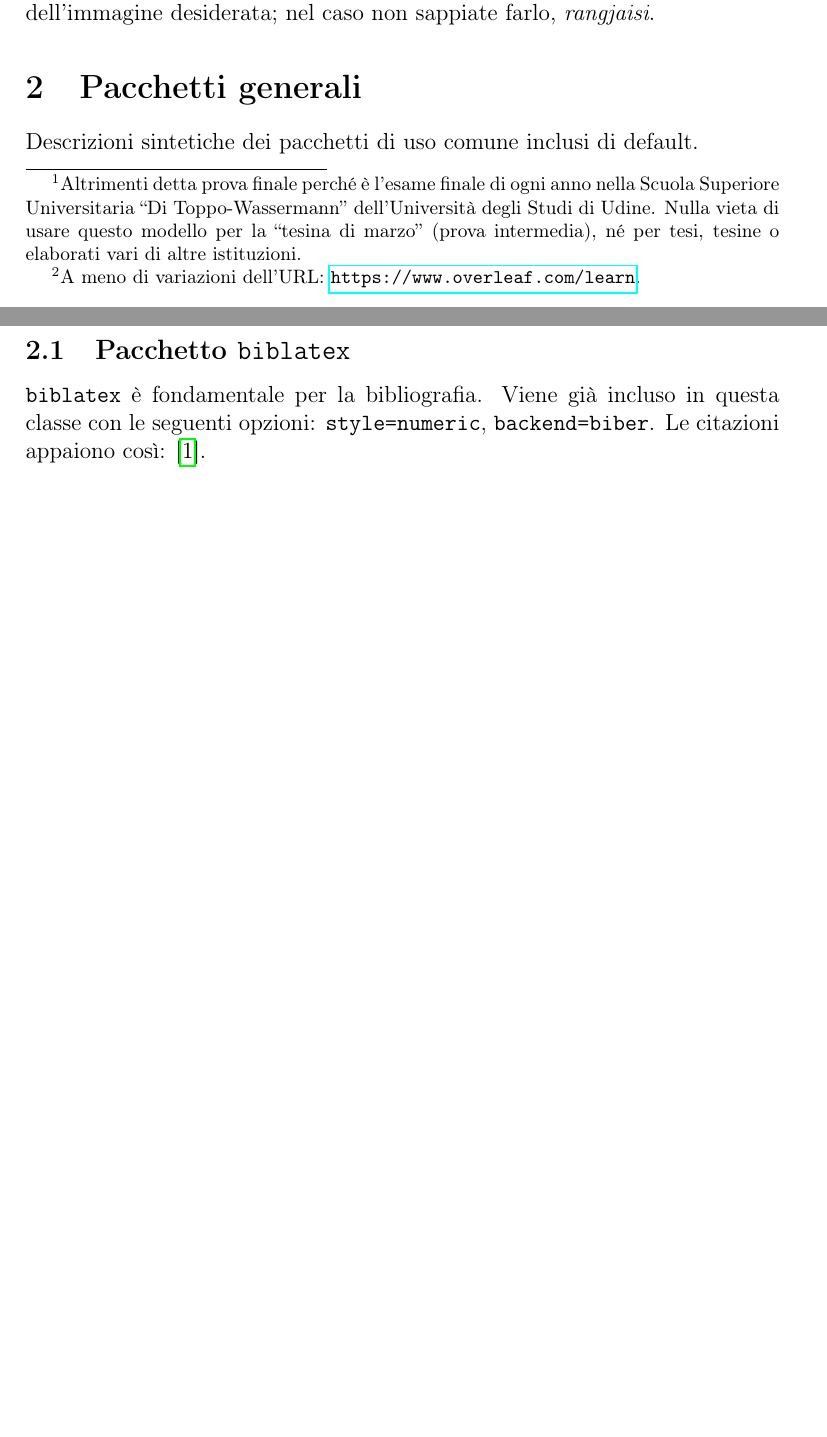
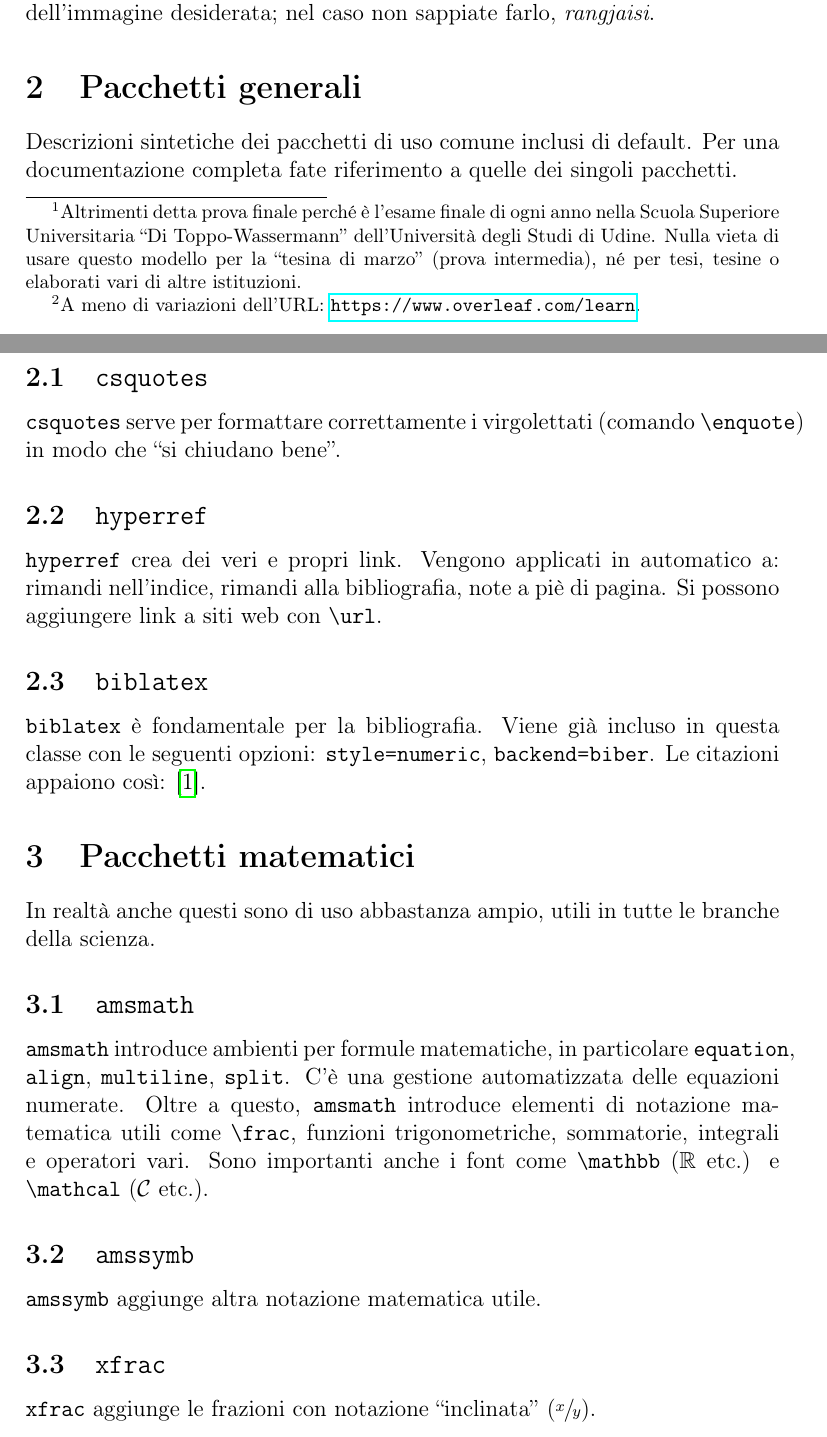
Before and after one commit to andr3wsm/tesina, a LaTeX document (main.tex): two parts of pages 3 and 4 of 5, joined at a grey line, cut so that both start at the same text, the shorter picture padded with empty space. Compiled offline with pdfLaTeX.

Commit message:
aggiunti amsmath, amssymb, xfrac

```diff
--- a/main.tex
+++ b/main.tex
@@ -96,11 +115,25 @@ Con il comando \verb|\AnnoAccademico| si può impostare ciò che viene scritto i
 L'immagine predefinita è il logo dell'Università di Udine.
 Per cambiarlo bisogna agire sul file \verb|firstpage.cls| cambiando il percorso file con quello dell'immagine desiderata; nel caso non sappiate farlo, \emph{rangjaisi}.
 
+
+
+
+
 \section{Pacchetti generali}
 
 Descrizioni sintetiche dei pacchetti di uso comune inclusi di default.
+Per una documentazione completa fate riferimento a quelle dei singoli pacchetti.
 
-\subsection{Pacchetto \texttt{biblatex}}
+\subsection{\texttt{csquotes}}
+
+\verb|csquotes| serve per formattare correttamente i virgolettati (comando \verb|\enquote|) in modo che \enquote{si chiudano bene}.
+
+\subsection{\texttt{hyperref}}
+
+\verb|hyperref| crea dei veri e propri link.
+Vengono applicati in automatico a: rimandi nell'indice, rimandi alla bibliografia, note a piè di pagina. Si possono aggiungere link a siti web con \verb|\url|.
+
+\subsection{\texttt{biblatex}}
 
 \verb|biblatex| è fondamentale per la bibliografia.
 Viene già incluso in questa classe con le seguenti opzioni: \texttt{style=numeric}, \texttt{backend=biber}.
@@ -108,6 +141,25 @@ Le citazioni appaiono così: \autocite{scrivere_una_tesina}.
 
 
 
+\section{Pacchetti matematici}
+
+In realtà anche questi sono di uso abbastanza ampio, utili in tutte le branche della scienza.
+
+\subsection{\texttt{amsmath}}
+
+\verb|amsmath| introduce ambienti per formule matematiche, in particolare \verb|equation|, \verb|align|, \verb|multiline|, \verb|split|.
+C'è una gestione automatizzata delle equazioni numerate.
+Oltre a questo, \verb|amsmath| introduce elementi di notazione matematica utili come \verb|\frac|, funzioni trigonometriche, sommatorie, integrali e operatori vari.
+Sono importanti anche i font come \verb|\mathbb| ($\mathbb{R}$ etc.) e \verb|\mathcal| ($\mathcal{C}$ etc.).
+
+\subsection{\texttt{amssymb}}
+
+\verb|amssymb| aggiunge altra notazione matematica utile.
+
+\subsection{\texttt{xfrac}}
+
+\verb|xfrac| aggiunge le frazioni con notazione \enquote{inclinata} ($\sfrac{x}{y}$).
+
 
 
 \newpage
```
Also changed, not shown: main.pdf, main.tex (21 more changed lines), 1 other file.
